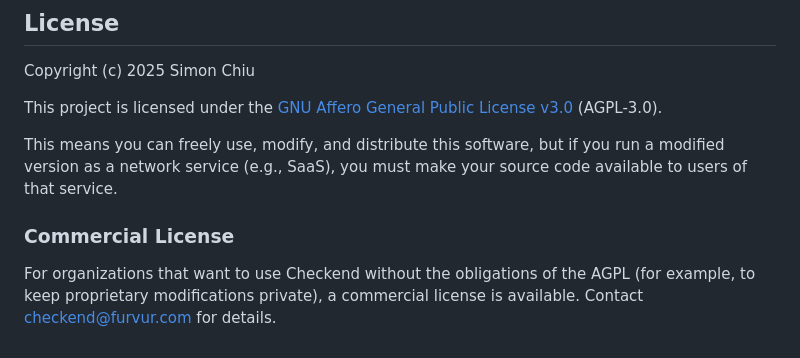
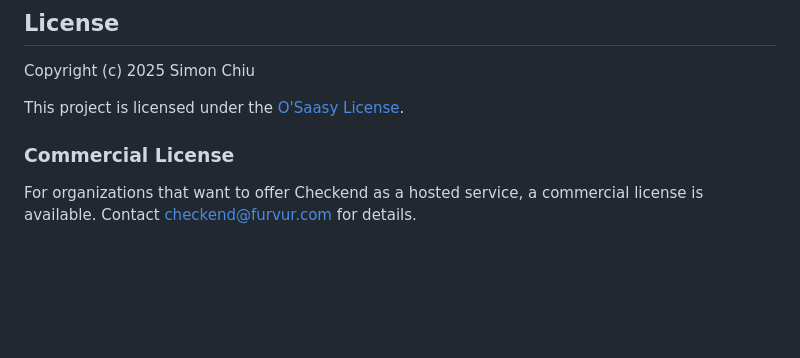
Before and after one commit to Checkend/checkend, a Markdown page: README.md, the part around the change. Rendered like a GitHub page; blank space fills up the shorter version.

Commit message:
Fix license section in README to reference O'Saasy
The README incorrectly stated AGPL-3.0 but the project has always
been licensed under the O'Saasy License, as reflected in the LICENSE
file and badge.

```diff
--- a/README.md
+++ b/README.md
@@ -316,10 +316,8 @@ bin/rubocop
 
 Copyright (c) 2025 Simon Chiu
 
-This project is licensed under the [GNU Affero General Public License v3.0](https://www.gnu.org/licenses/agpl-3.0) (AGPL-3.0).
-
-This means you can freely use, modify, and distribute this software, but if you run a modified version as a network service (e.g., SaaS), you must make your source code available to users of that service.
+This project is licensed under the [O'Saasy License](https://osaasy.dev/).
 
 ### Commercial License
 
-For organizations that want to use Checkend without the obligations of the AGPL (for example, to keep proprietary modifications private), a commercial license is available. Contact checkend@furvur.com for details.
+For organizations that want to offer Checkend as a hosted service, a commercial license is available. Contact checkend@furvur.com for details.
```
